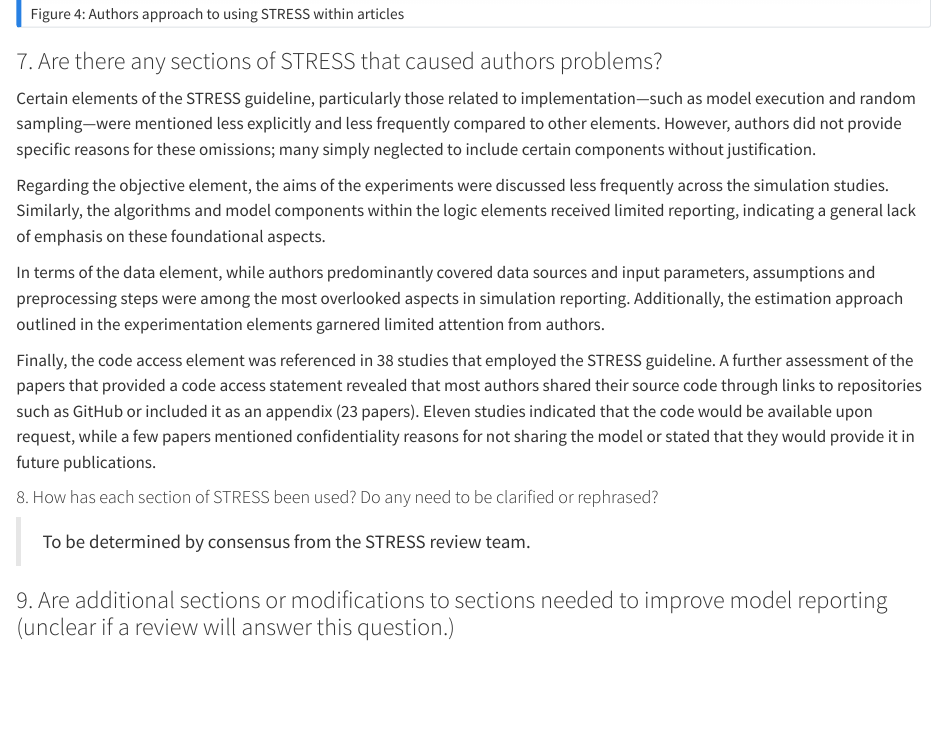
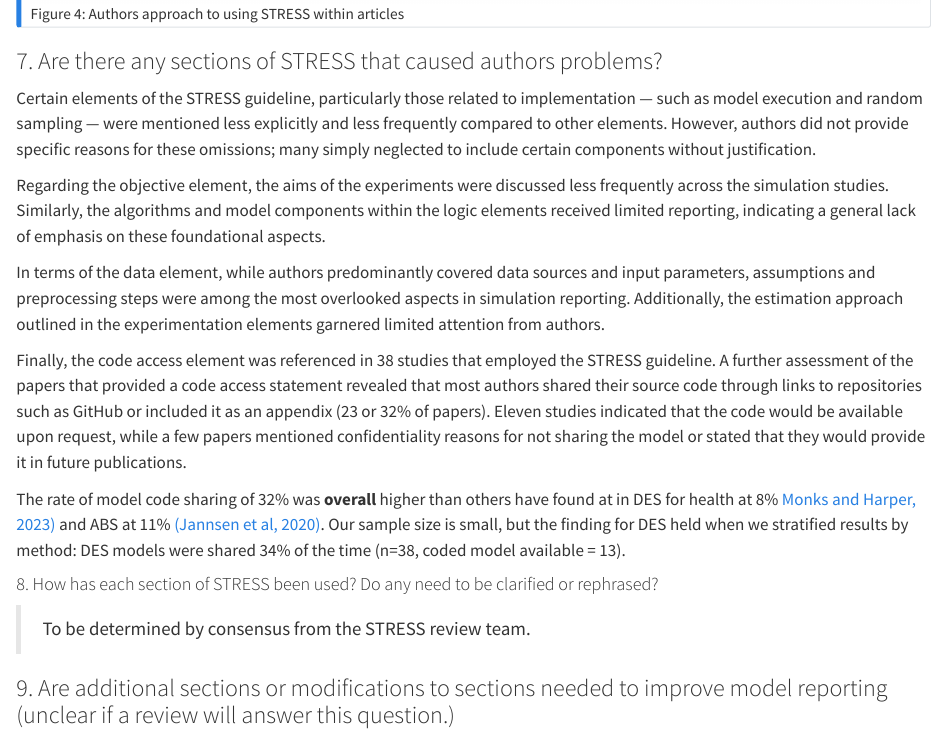
Before and after one commit to pythonhealthdatascience/stress_update, a Quarto document (quarto_site/01_introduction/summary.qmd): the page in a window 1100 px wide, from 5310 px down. Rendered offline with R 4.5, knitr and Pandoc in place of Quarto, with nearby package versions.

Commit message:
feat(summary): added model code sharing result

```diff
--- a/quarto_site/01_introduction/summary.qmd
+++ b/quarto_site/01_introduction/summary.qmd
@@ -103,14 +103,15 @@ The prevalence of the checklist format, particularly in the appendix, suggests t
 :::
 
 ### 7. Are there any sections of STRESS that caused authors problems?
-Certain elements of the STRESS guideline, particularly those related to implementation—such as model execution and random sampling—were mentioned less explicitly and less frequently compared to other elements. However, authors did not provide specific reasons for these omissions; many simply neglected to include certain components without justification.
+Certain elements of the STRESS guideline, particularly those related to implementation — such as model execution and random sampling — were mentioned less explicitly and less frequently compared to other elements. However, authors did not provide specific reasons for these omissions; many simply neglected to include certain components without justification.
 
 Regarding the objective element, the aims of the experiments were discussed less frequently across the simulation studies. Similarly, the algorithms and model components within the logic elements received limited reporting, indicating a general lack of emphasis on these foundational aspects.
 
 In terms of the data element, while authors predominantly covered data sources and input parameters, assumptions and preprocessing steps were among the most overlooked aspects in simulation reporting. Additionally, the estimation approach outlined in the experimentation elements garnered limited attention from authors.
 
-Finally, the code access element was referenced in 38 studies that employed the STRESS guideline. A further assessment of the papers that provided a code access statement revealed that most authors shared their source code through links to repositories such as GitHub or included it as an appendix (23 papers). Eleven studies indicated that the code would be available upon request, while a few papers mentioned confidentiality reasons for not sharing the model or stated that they would provide it in future publications.
+Finally, the code access element was referenced in 38 studies that employed the STRESS guideline. A further assessment of the papers that provided a code access statement revealed that most authors shared their source code through links to repositories such as GitHub or included it as an appendix (23 or 32% of papers). Eleven studies indicated that the code would be available upon request, while a few papers mentioned confidentiality reasons for not sharing the model or stated that they would provide it in future publications.
 
+The rate of model code sharing of 32% was **overall** higher than others have found at in DES for health at 8% [Monks and Harper, 2023)](https://www.tandfonline.com/doi/full/10.1080/17477778.2023.2260772) and ABS at 11% [(Jannsen et al, 2020)](https://www.sciencedirect.com/science/article/pii/S1364815220309300). Our sample size is small, but the finding for DES held when we stratified results by method: DES models were shared 34% of the time (n=38, coded model available = 13).
 
 #### 8. How has each section of STRESS been used? Do any need to be clarified or rephrased?
 
```
Also changed, not shown: quarto_site/01_introduction/summary.qmd (2 more changed lines).
